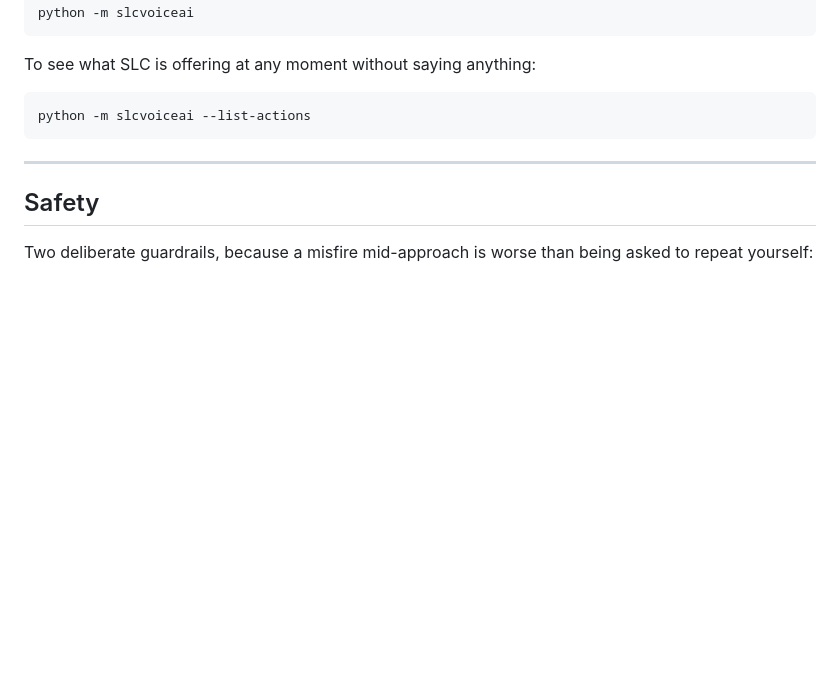
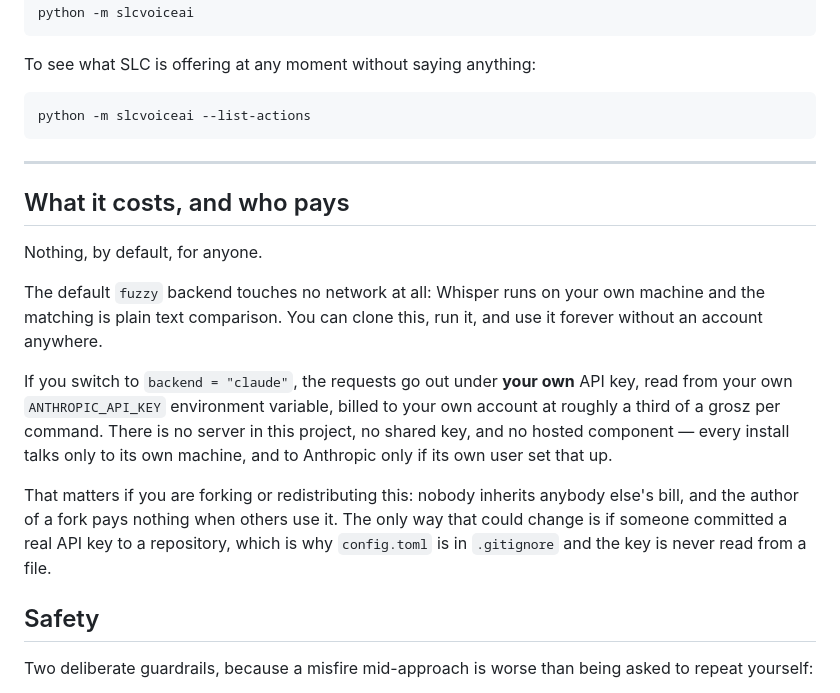
Before and after one commit to piiiciek/SLCVoiceAI, a Markdown page: README.md, the part around the change. GitHub-like rendering; blank space fills up the shorter version.

Commit message:
Document who pays for what
Worth stating outright rather than leaving to be inferred from the code,
since this is meant to be given away: the default backend costs nobody
anything, and the optional Claude backend bills each user's own key, read
from their own environment. There is no server, no shared key, and no hosted
component, so publishing this creates no running cost for whoever publishes
it and no cost is inherited by a fork.

Co-Authored-By: Claude Opus 5 <noreply@anthropic.com>

```diff
--- a/README.md
+++ b/README.md
@@ -218,6 +218,26 @@ python -m slcvoiceai --list-actions
 
 ---
 
+## What it costs, and who pays
+
+Nothing, by default, for anyone.
+
+The default `fuzzy` backend touches no network at all: Whisper runs on your own
+machine and the matching is plain text comparison. You can clone this, run it,
+and use it forever without an account anywhere.
+
+If you switch to `backend = "claude"`, the requests go out under **your own**
+API key, read from your own `ANTHROPIC_API_KEY` environment variable, billed to
+your own account at roughly a third of a grosz per command. There is no server
+in this project, no shared key, and no hosted component — every install talks
+only to its own machine, and to Anthropic only if its own user set that up.
+
+That matters if you are forking or redistributing this: nobody inherits anybody
+else's bill, and the author of a fork pays nothing when others use it. The only
+way that could change is if someone committed a real API key to a repository,
+which is why `config.toml` is in `.gitignore` and the key is never read from a
+file.
+
 ## Safety
 
 Two deliberate guardrails, because a misfire mid-approach is worse than being asked to repeat yourself:
```
